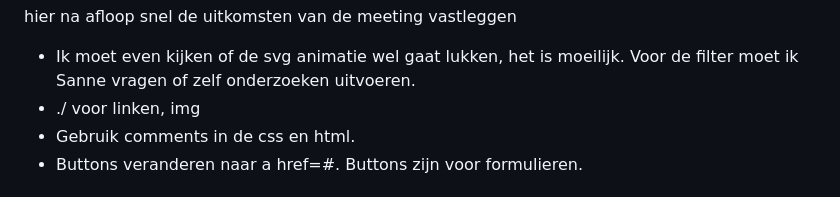
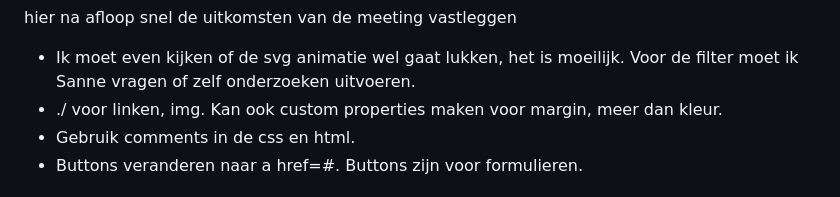
Before and after one commit to Diya-CMD/Frontend-Development, a Markdown page: README.md, the part around the change. GitHub-like rendering; folded sections open.

```diff
--- a/README.md
+++ b/README.md
@@ -140,7 +140,7 @@ Nb. Door *open* toe te voegen aan een *details* element kun je deze standaard op
   ### Verslag van meeting
   hier na afloop snel de uitkomsten van de meeting vastleggen
   - Ik moet even kijken of de svg animatie wel gaat lukken, het is moeilijk. Voor de filter moet ik Sanne vragen of zelf onderzoeken uitvoeren.
-  - ./ voor linken, img
+  - ./ voor linken, img. Kan ook custom properties maken voor margin, meer dan kleur.
   - Gebruik comments in de css en html.
   - Buttons veranderen naar a href=#. Buttons zijn voor formulieren.
 
```
